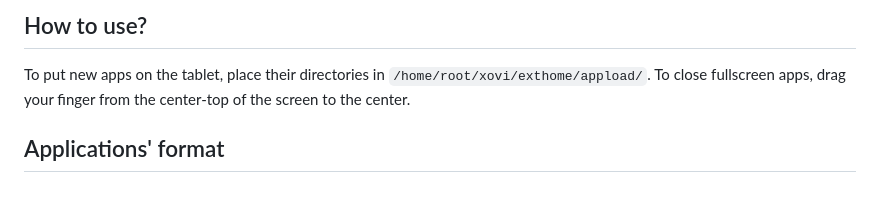
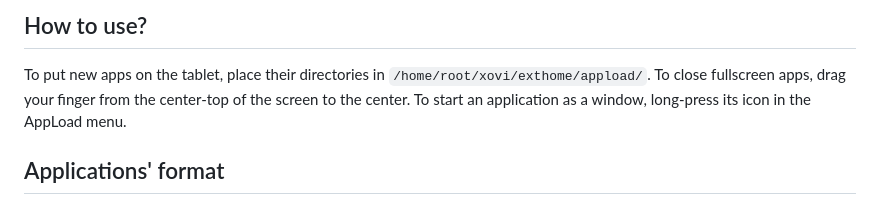
Before and after one commit to mcwehner/rm-appload, a Markdown page: README.MD, the part around the change. GitHub-like rendering.

Commit message:
Add more info in the readme

```diff
--- a/README.MD
+++ b/README.MD
@@ -11,6 +11,7 @@ This extension depends on [qt-resource-rebuilder](https://github.com/asivery/rmp
 ## How to use?
 
 To put new apps on the tablet, place their directories in `/home/root/xovi/exthome/appload/`. To close fullscreen apps, drag your finger from the center-top of the screen to the center.
+To start an application as a window, long-press its icon in the AppLoad menu.
 
 ## Applications' format
 
```
